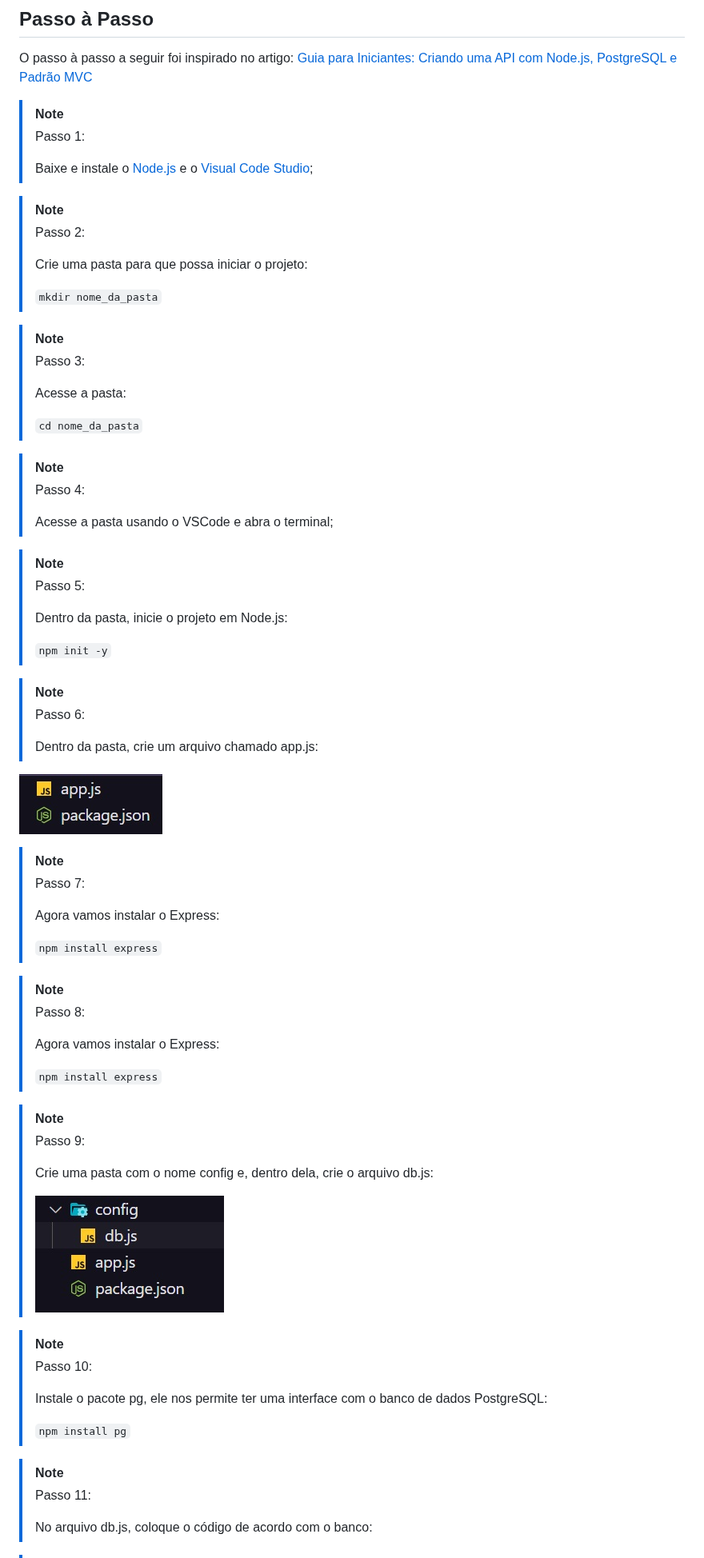
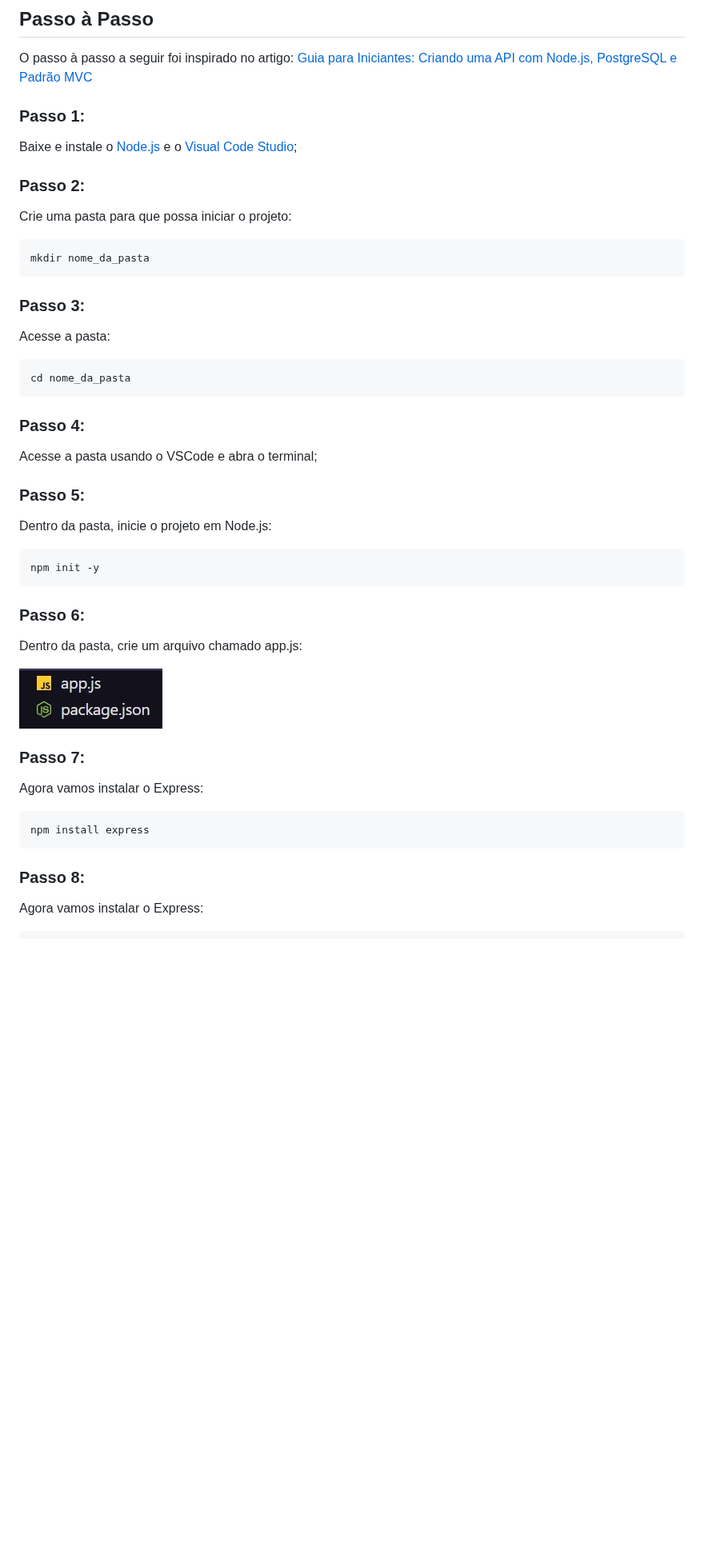
Before and after one commit to desenvolvimento03onnet/onnet-comissao-api, a Markdown page: README.md, the part around one of its changes. Shown at 80% size. Drawn GitHub-style; blank space fills up the shorter version.

Commit message:
Oitavo commit, corrigindo erros do README

````diff
--- a/README.md
+++ b/README.md
@@ -101,75 +101,53 @@
 
 O passo à passo a seguir foi inspirado no artigo: [Guia para Iniciantes: Criando uma API com Node.js, PostgreSQL e Padrão MVC](https://dev.to/matt1cs/guia-para-iniciantes-criando-uma-api-com-nodejs-postgresql-e-padrao-mvc-4027)
 
-> [!NOTE]
-> Passo 1:
->
-> Baixe e instale o [Node.js](https://nodejs.org/en) e o [Visual Code Studio](https://code.visualstudio.com);
+### Passo 1:
 
-> [!NOTE]
-> Passo 2:
->
-> Crie uma pasta para que possa iniciar o projeto:
->
-> ``` mkdir nome_da_pasta ```
+Baixe e instale o [Node.js](https://nodejs.org/en) e o [Visual Code Studio](https://code.visualstudio.com);
 
-> [!NOTE]
-> Passo 3:
->
-> Acesse a pasta:
->
-> ``` cd nome_da_pasta ```
+### Passo 2:
 
-> [!NOTE]
-> Passo 4:
->
-> Acesse a pasta usando o VSCode e abra o terminal;
+Crie uma pasta para que possa iniciar o projeto:
 
-> [!NOTE]
-> Passo 5:
->
-> Dentro da pasta, inicie o projeto em Node.js:
->
-> ``` npm init -y ```
+```
+mkdir nome_da_pasta
+```
 
-> [!NOTE]
-> Passo 6:
->
-> Dentro da pasta, crie um arquivo chamado app.js:
->
+### Passo 3:
+
+Acesse a pasta:
+
+```
+cd nome_da_pasta
+```
+
+### Passo 4:
+
+Acesse a pasta usando o VSCode e abra o terminal;
+
+### Passo 5:
+
+Dentro da pasta, inicie o projeto em Node.js:
+
+```
+npm init -y
+```
+
+### Passo 6:
+
+Dentro da pasta, crie um arquivo chamado app.js:
+
 ![Arquivos 1](./images/1.jpg)
->
 
-> [!NOTE]
-> Passo 7:
->
-> Agora vamos instalar o Express:
->
-> ``` npm install express ```
+### Passo 7:
 
-> [!NOTE]
-> Passo 8:
->
-> Agora vamos instalar o Express:
->
-> ``` npm install express ```
+Agora vamos instalar o Express:
 
-> [!NOTE]
-> Passo 9:
->
-> Crie uma pasta com o nome config e, dentro dela, crie o arquivo db.js:
->
-> ![Arquivos 2](./images/2.jpg)
+```
+npm install express
+```
 
-> [!NOTE]
-> Passo 10:
->
-> Instale o pacote pg, ele nos permite ter uma interface com o banco de dados PostgreSQL:
->
-> ``` npm install pg ```
+### Passo 8:
 
-> [!NOTE]
-> Passo 11:
->
-> No arquivo db.js, coloque o código de acordo com o banco:
+Agora vamos instalar o Express:
 
````
Also changed, not shown: other parts of README.md (+251 -212 lines).
